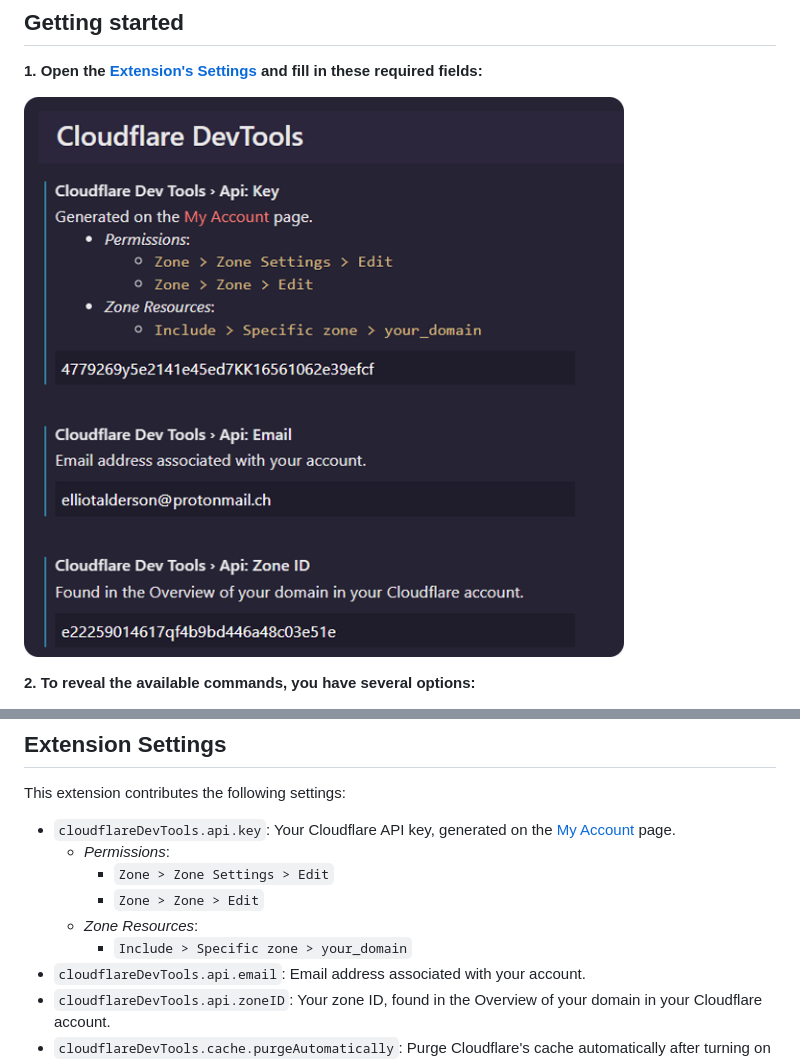
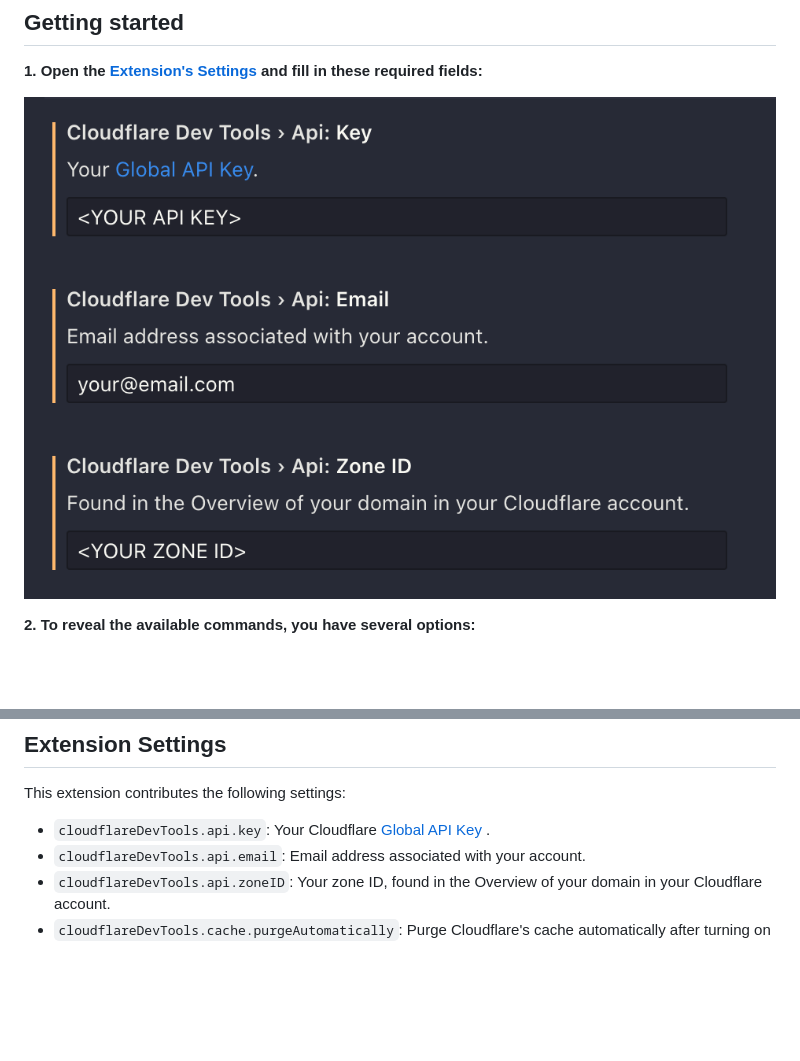
Before and after one commit to solid-pixel/vscode-cloudflareDevTools, a Markdown page: README.md, 2 parts joined by grey strips. Drawn GitHub-style; pictures changed too: assets/settings.png; blank space fills up the shorter version.

```diff
--- a/README.md
+++ b/README.md
@@ -39,12 +39,8 @@ The color depends on your theme's `statusBarItem.warningBackground`.
 
 This extension contributes the following settings:
 
-- `cloudflareDevTools.api.key`: Your Cloudflare API key, generated on the [My Account](https://dash.cloudflare.com/profile/api-tokens) page.
-  - _Permissions_:
-    - `Zone > Zone Settings > Edit`
-    - `Zone > Zone > Edit`
-  - _Zone Resources_:
-    - `Include > Specific zone > your_domain`
+- `cloudflareDevTools.api.key`: Your Cloudflare [Global API Key
+](https://dash.cloudflare.com/profile/api-tokens).
 - `cloudflareDevTools.api.email`: Email address associated with your account.
 - `cloudflareDevTools.api.zoneID`: Your zone ID, found in the Overview of your domain in your Cloudflare account.
 - `cloudflareDevTools.cache.purgeAutomatically`: Purge Cloudflare's cache automatically after turning on `Development Mode.
```
Also changed, not shown: CHANGELOG.md (+4 -0 lines), 2 other files.
